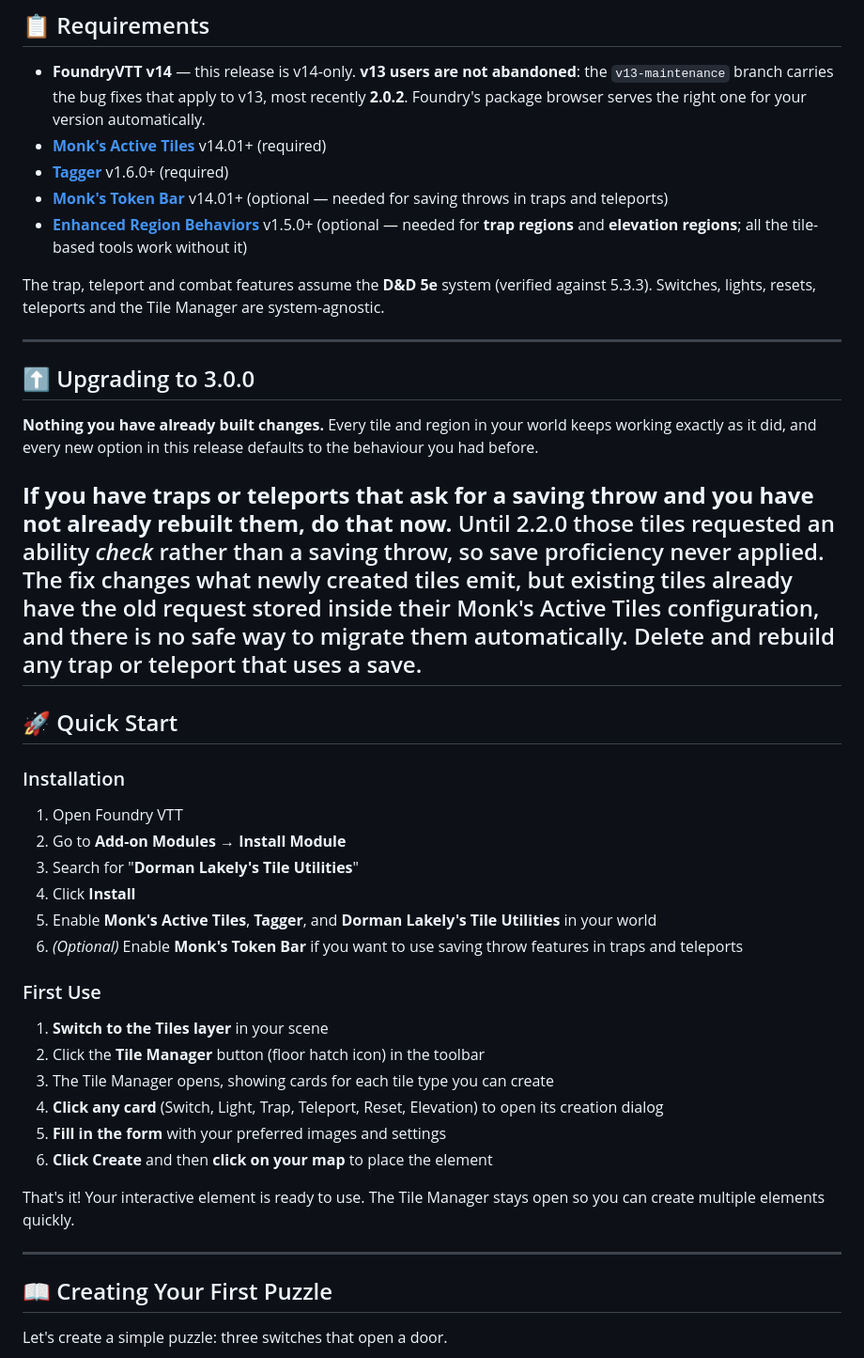
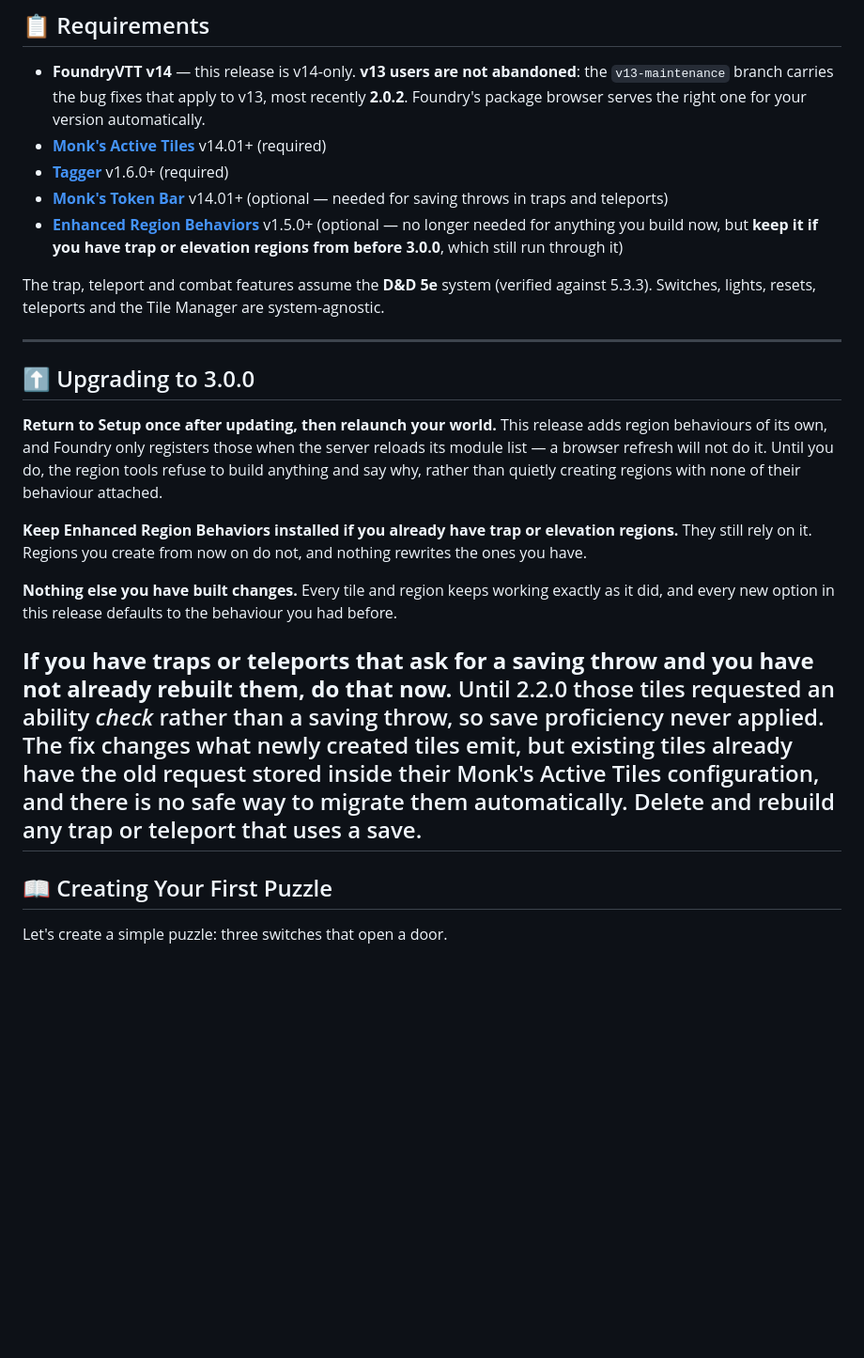
Before and after one commit to jesshmusic/em-tile-utilities, a Markdown page: README.md, the part around the change. Shown at 94% size. GitHub-like rendering; blank space fills up the shorter version.

Commit message:
docs: 3.0.0 upgrade note for the region behaviour registration

```diff
--- a/README.md
+++ b/README.md
@@ -124,7 +124,7 @@ Save hours of manual work resetting puzzle rooms between game sessions. Place a
 - **[Monk's Active Tiles](https://foundryvtt.com/packages/monks-active-tiles)** v14.01+ (required)
 - **[Tagger](https://foundryvtt.com/packages/tagger)** v1.6.0+ (required)
 - **[Monk's Token Bar](https://foundryvtt.com/packages/monks-tokenbar)** v14.01+ (optional — needed for saving throws in traps and teleports)
-- **[Enhanced Region Behaviors](https://foundryvtt.com/packages/enhanced-region-behavior)** v1.5.0+ (optional — needed for **trap regions** and **elevation regions**; all the tile-based tools work without it)
+- **[Enhanced Region Behaviors](https://foundryvtt.com/packages/enhanced-region-behavior)** v1.5.0+ (optional — no longer needed for anything you build now, but **keep it if you have trap or elevation regions from before 3.0.0**, which still run through it)
 
 The trap, teleport and combat features assume the **D&D 5e** system (verified against 5.3.3). Switches, lights, resets, teleports and the Tile Manager are system-agnostic.
 
@@ -132,33 +132,13 @@ The trap, teleport and combat features assume the **D&D 5e** system (verified ag
 
 ## ⬆️ Upgrading to 3.0.0
 
-**Nothing you have already built changes.** Every tile and region in your world keeps working exactly as it did, and every new option in this release defaults to the behaviour you had before.
+**Return to Setup once after updating, then relaunch your world.** This release adds region behaviours of its own, and Foundry only registers those when the server reloads its module list — a browser refresh will not do it. Until you do, the region tools refuse to build anything and say why, rather than quietly creating regions with none of their behaviour attached.
+
+**Keep Enhanced Region Behaviors installed if you already have trap or elevation regions.** They still rely on it. Regions you create from now on do not, and nothing rewrites the ones you have.
+
+**Nothing else you have built changes.** Every tile and region keeps working exactly as it did, and every new option in this release defaults to the behaviour you had before.
 
 ## **If you have traps or teleports that ask for a saving throw and you have not already rebuilt them, do that now.** Until 2.2.0 those tiles requested an ability _check_ rather than a saving throw, so save proficiency never applied. The fix changes what newly created tiles emit, but existing tiles already have the old request stored inside their Monk's Active Tiles configuration, and there is no safe way to migrate them automatically. Delete and rebuild any trap or teleport that uses a save.
-
-## 🚀 Quick Start
-
-### Installation
-
-1. Open Foundry VTT
-2. Go to **Add-on Modules** → **Install Module**
-3. Search for "**Dorman Lakely's Tile Utilities**"
-4. Click **Install**
-5. Enable **Monk's Active Tiles**, **Tagger**, and **Dorman Lakely's Tile Utilities** in your world
-6. _(Optional)_ Enable **Monk's Token Bar** if you want to use saving throw features in traps and teleports
-
-### First Use
-
-1. **Switch to the Tiles layer** in your scene
-2. Click the **Tile Manager** button (floor hatch icon) in the toolbar
-3. The Tile Manager opens, showing cards for each tile type you can create
-4. **Click any card** (Switch, Light, Trap, Teleport, Reset, Elevation) to open its creation dialog
-5. **Fill in the form** with your preferred images and settings
-6. **Click Create** and then **click on your map** to place the element
-
-That's it! Your interactive element is ready to use. The Tile Manager stays open so you can create multiple elements quickly.
-
----
 
 ## 📖 Creating Your First Puzzle
 
```
Also changed, not shown: CHANGELOG.md (+15 -0 lines).
